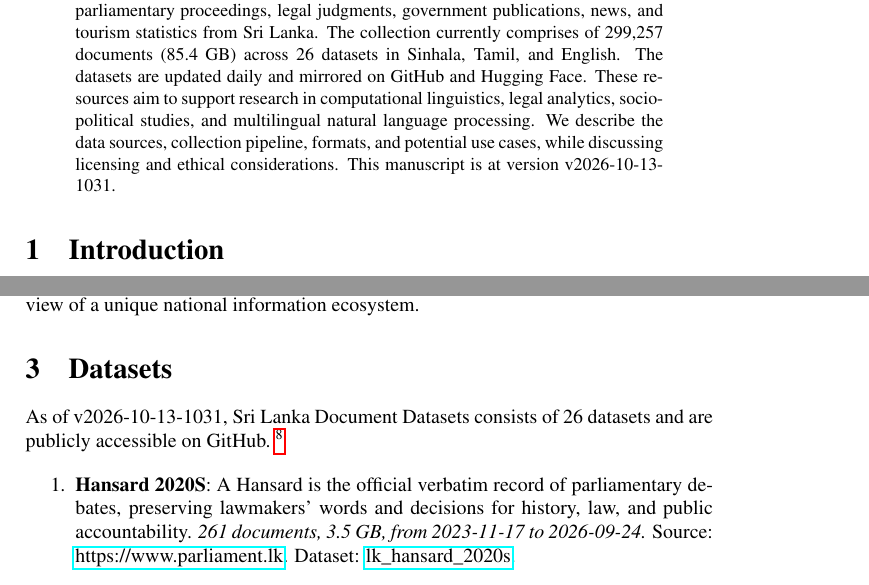
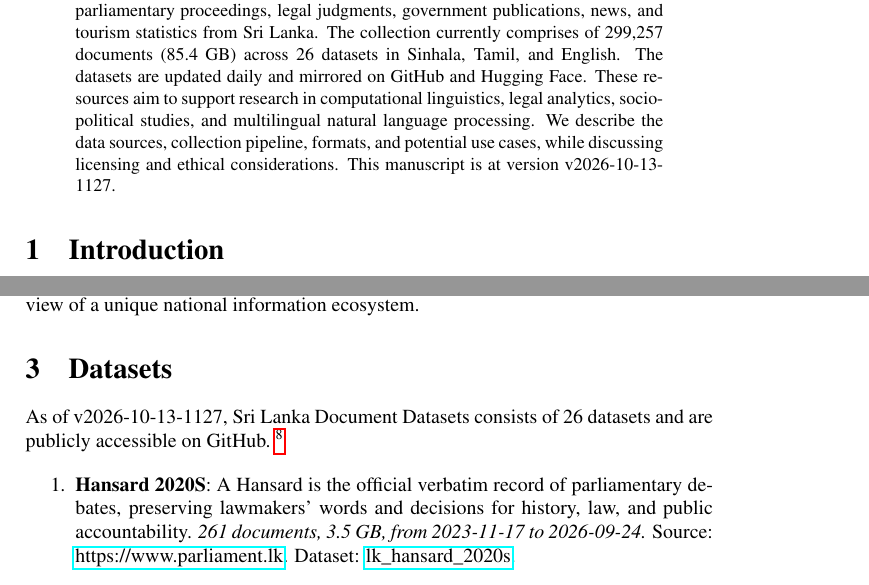
Before and after one commit to nuuuwan/lk_datasets, a LaTeX paper (latex/lk_datasets.tex): two parts of pages 1 and 2 of 7, joined at a grey line, cut so that both start at the same text. Compiled offline with pdfLaTeX; a LaTeX package or settings file that is missing is left out.

Commit message:
🤖 [build.yml] 2026-10-13-0557

```diff
--- a/latex/lk_datasets.tex
+++ b/latex/lk_datasets.tex
@@ -16,7 +16,7 @@
 \normalsize%
 \maketitle%
 \begin{abstract}%
-We present a collection of open, machine-readable document datasets covering parliamentary proceedings, legal judgments, government publications, news, and tourism statistics from Sri Lanka. The collection currently comprises of  299,257  documents (85.4 GB) across 26  datasets in Sinhala, Tamil, and English. The datasets are updated daily and mirrored on GitHub and Hugging Face. These resources aim to support research in computational linguistics, legal analytics, socio-political studies, and multilingual natural language processing. We describe the data sources, collection pipeline, formats, and potential use cases, while discussing licensing and ethical considerations. This manuscript is at version v2026-10-13-1031.%
+We present a collection of open, machine-readable document datasets covering parliamentary proceedings, legal judgments, government publications, news, and tourism statistics from Sri Lanka. The collection currently comprises of  299,257  documents (85.4 GB) across 26  datasets in Sinhala, Tamil, and English. The datasets are updated daily and mirrored on GitHub and Hugging Face. These resources aim to support research in computational linguistics, legal analytics, socio-political studies, and multilingual natural language processing. We describe the data sources, collection pipeline, formats, and potential use cases, while discussing licensing and ethical considerations. This manuscript is at version v2026-10-13-1127.%
 
 %
 \end{abstract}%
@@ -86,7 +86,7 @@ The Sri Lanka Document Datasets aim to fill this gap by aggregating diverse sour
 %
 \section{Datasets}%
 \label{sec:Datasets}%
-As of v2026-10-13-1031, Sri Lanka Document Datasets
+As of v2026-10-13-1127, Sri Lanka Document Datasets
   consists of 26 datasets
  and are publicly accessible on GitHub.%
 ~%
```
Also changed, not shown: README.md, latex/lk_datasets.pdf.
